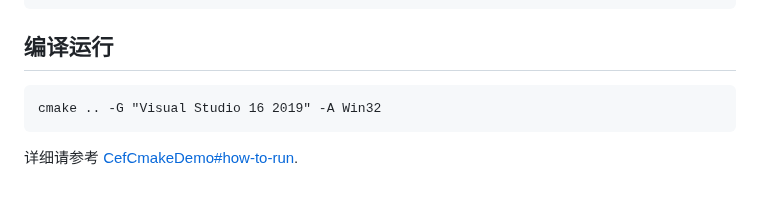
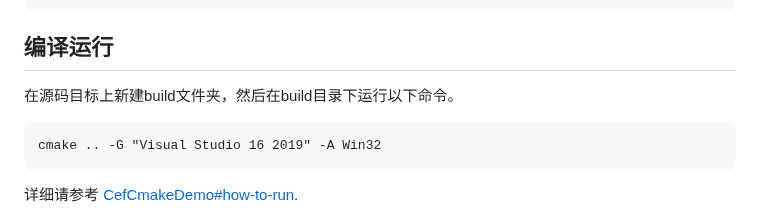
Before and after one commit to iherewaitfor/cefdemos, a Markdown page: CefQtCmakeDemo/README.md, the part around the change. Rendered like a GitHub page; blank space fills up the shorter version.

````diff
--- a/CefQtCmakeDemo/README.md
+++ b/CefQtCmakeDemo/README.md
@@ -34,6 +34,7 @@ else()
 endif()
 ```
 ## 编译运行
+在源码目标上新建build文件夹，然后在build目录下运行以下命令。
 ```
 cmake .. -G "Visual Studio 16 2019" -A Win32
 ```
````
